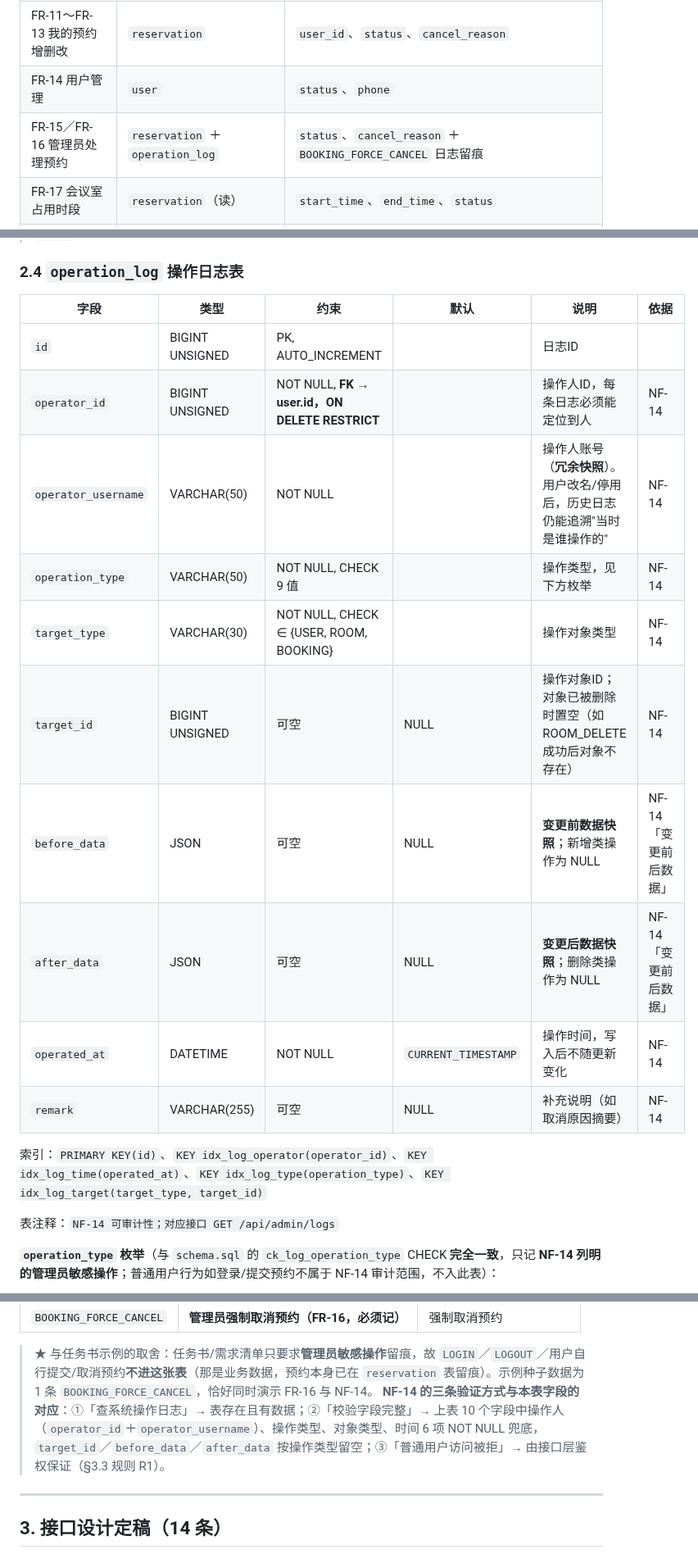
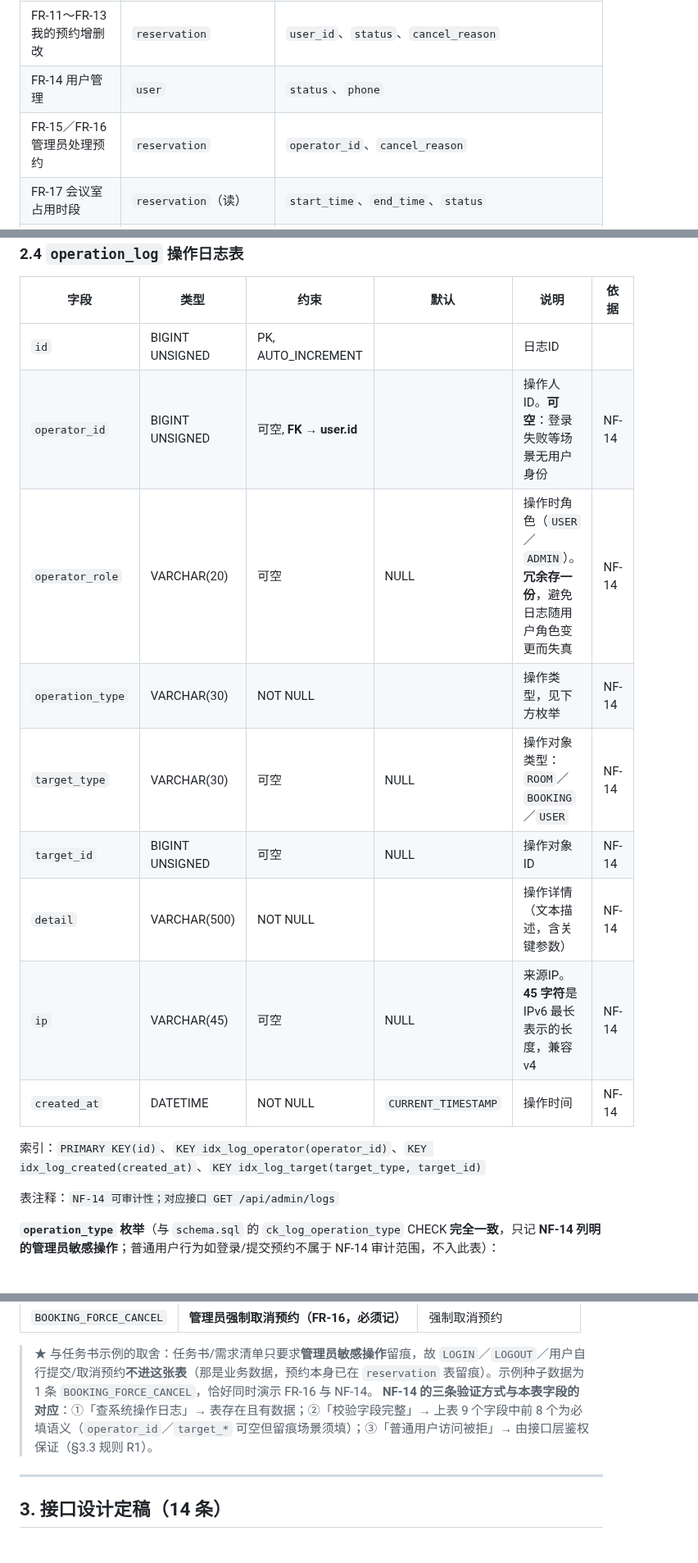
Before and after one commit to KYOUKI-FISH/comprehensive-design, a Markdown page: docs/week07-08/02_数据库与接口设计.md, 3 parts joined by grey strips. Shown at 82% size. Drawn GitHub-style.

```diff
--- a/docs/week07-08/02_数据库与接口设计.md
+++ b/docs/week07-08/02_数据库与接口设计.md
@@ -43,7 +43,7 @@
 | FR-07～FR-10 预约与冲突检测 | `reservation` | `room_id`、`reserve_date`、`start_time`、`end_time`、`topic`、`attendee_count`、`contact` |
 | FR-11～FR-13 我的预约增删改 | `reservation` | `user_id`、`status`、`cancel_reason` |
 | FR-14 用户管理 | `user` | `status`、`phone` |
-| FR-15／FR-16 管理员处理预约 | `reservation` ＋ `operation_log` | `status`、`cancel_reason` ＋ `BOOKING_FORCE_CANCEL` 日志留痕 |
+| FR-15／FR-16 管理员处理预约 | `reservation` | `operator_id`、`cancel_reason` |
 | FR-17 会议室占用时段 | `reservation`（读） | `start_time`、`end_time`、`status` |
 | FR-19 预约筛选 | `reservation` | `reserve_date`、`status` |
 | NF-07 并发不超订 | `reservation` ＋ 联合索引 | `idx_reservation_room_time` |
@@ -162,17 +163,16 @@
 | 字段 | 类型 | 约束 | 默认 | 说明 | 依据 |
 |------|------|------|------|------|------|
 | `id` | BIGINT UNSIGNED | PK, AUTO_INCREMENT | | 日志ID | |
-| `operator_id` | BIGINT UNSIGNED | NOT NULL, **FK → user.id，ON DELETE RESTRICT** | | 操作人ID，每条日志必须能定位到人 | NF-14 |
-| `operator_username` | VARCHAR(50) | NOT NULL | | 操作人账号（**冗余快照**）。用户改名/停用后，历史日志仍能追溯"当时是谁操作的" | NF-14 |
-| `operation_type` | VARCHAR(50) | NOT NULL, CHECK 9 值 | | 操作类型，见下方枚举 | NF-14 |
-| `target_type` | VARCHAR(30) | NOT NULL, CHECK ∈ {USER, ROOM, BOOKING} | | 操作对象类型 | NF-14 |
-| `target_id` | BIGINT UNSIGNED | 可空 | NULL | 操作对象ID；对象已被删除时置空（如 ROOM_DELETE 成功后对象不存在） | NF-14 |
-| `before_data` | JSON | 可空 | NULL | **变更前数据快照**；新增类操作为 NULL | NF-14「变更前后数据」 |
-| `after_data` | JSON | 可空 | NULL | **变更后数据快照**；删除类操作为 NULL | NF-14「变更前后数据」 |
-| `operated_at` | DATETIME | NOT NULL | `CURRENT_TIMESTAMP` | 操作时间，写入后不随更新变化 | NF-14 |
-| `remark` | VARCHAR(255) | 可空 | NULL | 补充说明（如取消原因摘要） | NF-14 |
+| `operator_id` | BIGINT UNSIGNED | 可空, **FK → user.id** | | 操作人ID。**可空**：登录失败等场景无用户身份 | NF-14 |
+| `operator_role` | VARCHAR(20) | 可空 | NULL | 操作时角色（`USER`／`ADMIN`）。**冗余存一份**，避免日志随用户角色变更而失真 | NF-14 |
+| `operation_type` | VARCHAR(30) | NOT NULL | | 操作类型，见下方枚举 | NF-14 |
+| `target_type` | VARCHAR(30) | 可空 | NULL | 操作对象类型：`ROOM`／`BOOKING`／`USER` | NF-14 |
+| `target_id` | BIGINT UNSIGNED | 可空 | NULL | 操作对象ID | NF-14 |
+| `detail` | VARCHAR(500) | NOT NULL | | 操作详情（文本描述，含关键参数） | NF-14 |
+| `ip` | VARCHAR(45) | 可空 | NULL | 来源IP。**45 字符**是 IPv6 最长表示的长度，兼容 v4 | NF-14 |
+| `created_at` | DATETIME | NOT NULL | `CURRENT_TIMESTAMP` | 操作时间 | NF-14 |
 
-索引：`PRIMARY KEY(id)`、`KEY idx_log_operator(operator_id)`、`KEY idx_log_time(operated_at)`、`KEY idx_log_type(operation_type)`、`KEY idx_log_target(target_type, target_id)`
+索引：`PRIMARY KEY(id)`、`KEY idx_log_operator(operator_id)`、`KEY idx_log_created(created_at)`、`KEY idx_log_target(target_type, target_id)`
 
 表注释：`NF-14 可审计性；对应接口 GET /api/admin/logs`
 
@@ -191,7 +191,7 @@
 | `BOOKING_FORCE_CANCEL` | **管理员强制取消预约（FR-16，必须记）** | 强制取消预约 |
 
 > ★ 与任务书示例的取舍：任务书/需求清单只要求**管理员敏感操作**留痕，故 `LOGIN`／`LOGOUT`／用户自行提交/取消预约**不进这张表**（那是业务数据，预约本身已在 `reservation` 表留痕）。示例种子数据为 1 条 `BOOKING_FORCE_CANCEL`，恰好同时演示 FR-16 与 NF-14。
-> **NF-14 的三条验证方式与本表字段的对应**：①「查系统操作日志」→ 表存在且有数据；②「校验字段完整」→ 上表 10 个字段中操作人（`operator_id`＋`operator_username`）、操作类型、对象类型、时间 6 项 NOT NULL 兜底，`target_id`／`before_data`／`after_data` 按操作类型留空；③「普通用户访问被拒」→ 由接口层鉴权保证（§3.3 规则 R1）。
+> **NF-14 的三条验证方式与本表字段的对应**：①「查系统操作日志」→ 表存在且有数据；②「校验字段完整」→ 上表 9 个字段中前 8 个为必填语义（`operator_id`／`target_*` 可空但留痕场景须填）；③「普通用户访问被拒」→ 由接口层鉴权保证（§3.3 规则 R1）。
 
 ---
 
```
Also changed, not shown: other parts of docs/week07-08/02_数据库与接口设计.md (+8 -7 lines), docs/week07-08/图/04_ER图.png, 2 other files.
